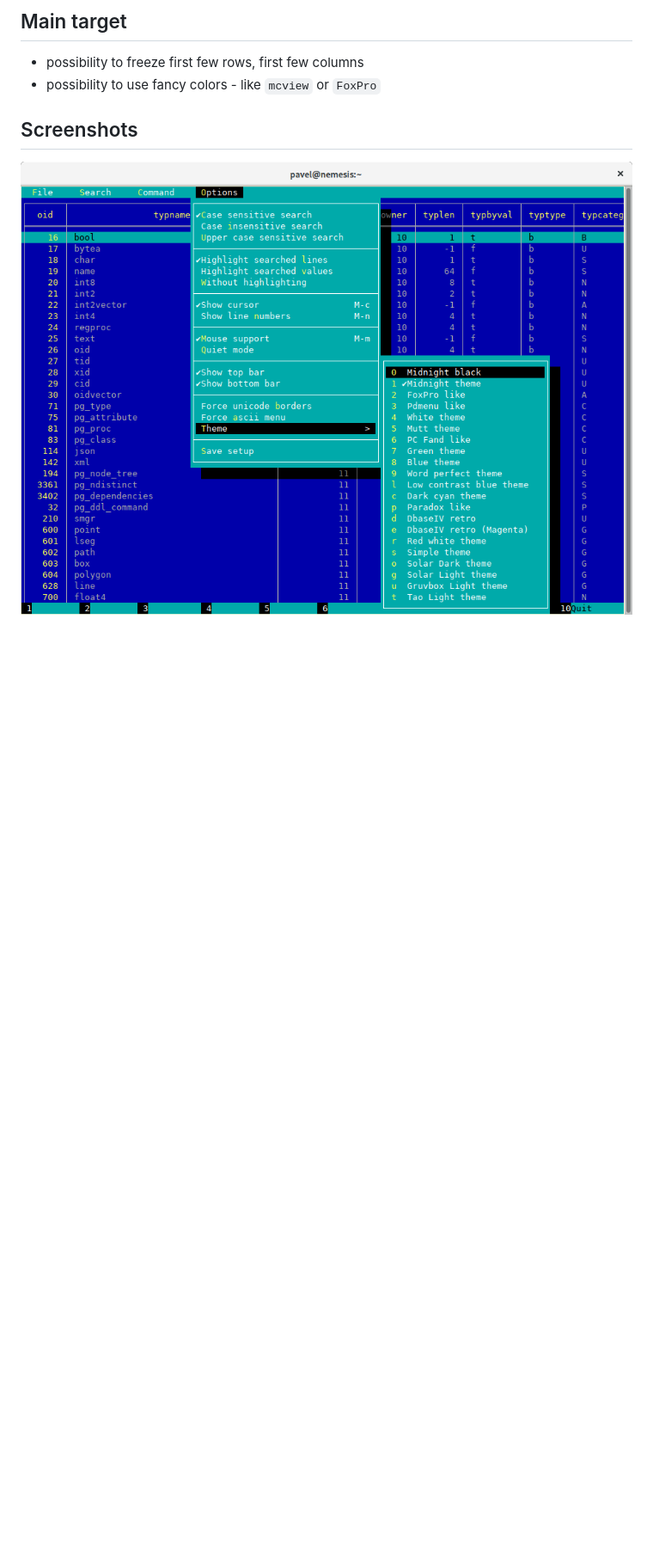
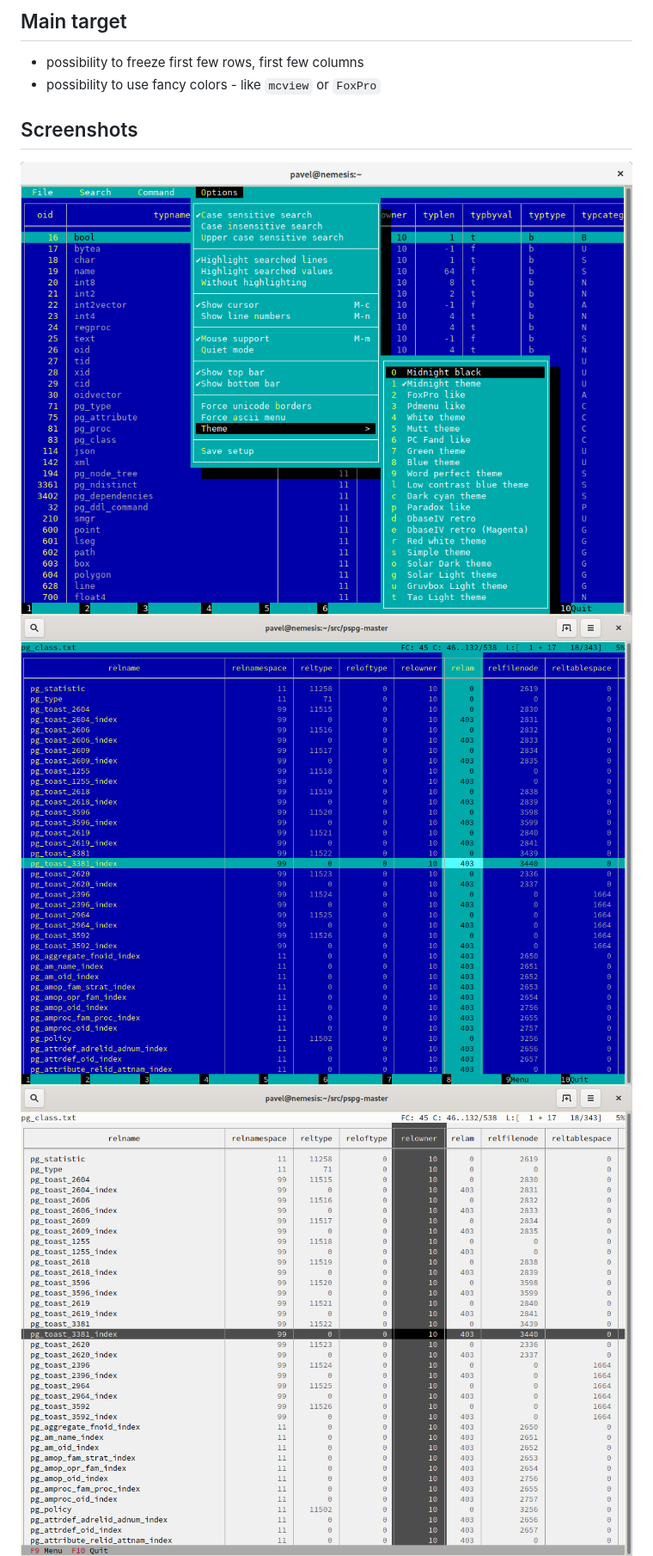
Before and after one commit to okbob/pspg, a Markdown page: README.md, the part around one of its changes. Shown at 86% size. GitHub-like rendering; pictures changed too: screenshots/vc-mc.png (added), screenshots/vc-tao.png (added); blank space fills up the shorter version.

Commit message:
new screenshots

```diff
--- a/README.md
+++ b/README.md
@@ -14,7 +14,8 @@ This pager can be used from `mysql` and `pgcli` clients too.
 
 ## Screenshots
 ![Screenshot](screenshots/pspg-modern.png)
-
+![Screenshot](screenshots/vc-mc.png)
+![Screenshot](screenshots/vc-tao.png)
 ![Screenshot](screenshots/theme1.gif)
 
 ![Screenshot](screenshots/theme3.gif)
```
Also changed, not shown: other parts of README.md (+2 -1 lines), 3 other files.
